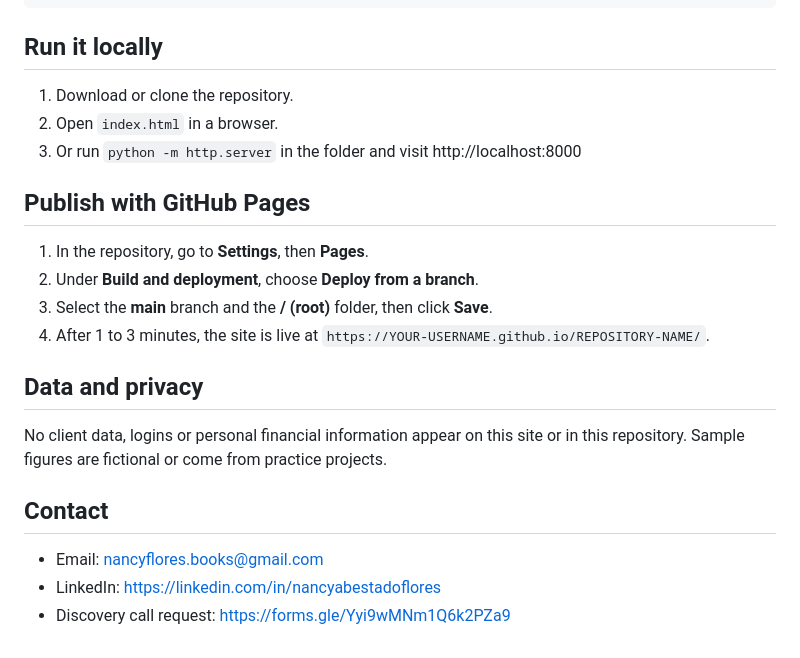
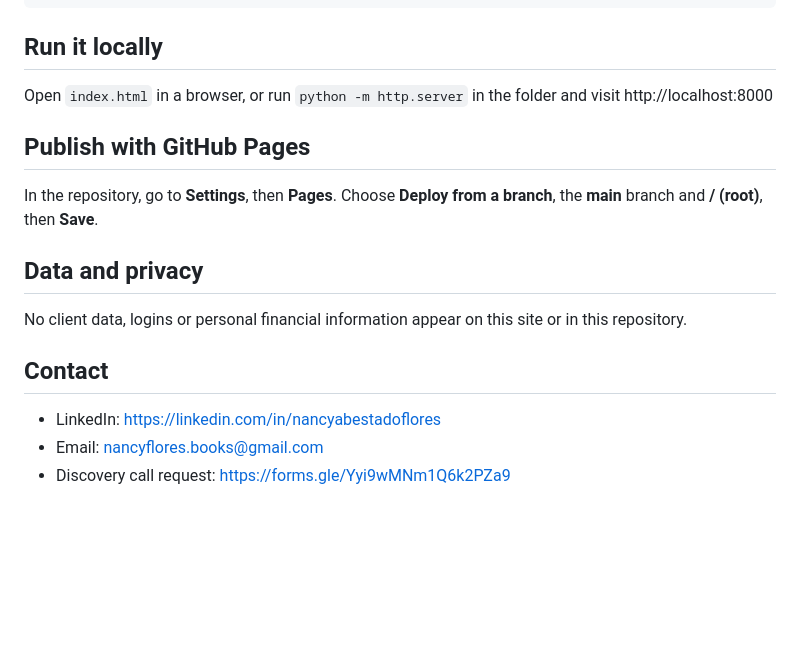
Before and after one commit to nancyflores-books/bookkeeping-portfolio, a Markdown page: README.md, the part around one of its changes. Drawn GitHub-style; blank space fills up the shorter version.

```diff
--- a/README.md
+++ b/README.md
@@ -50,23 +61,18 @@ Nancy is a bookkeeper certified in QuickBooks Online, Xero and Xero Payroll, wit
 
 ## Run it locally
 
-1. Download or clone the repository.
-2. Open `index.html` in a browser.
-3. Or run `python -m http.server` in the folder and visit http://localhost:8000
+Open `index.html` in a browser, or run `python -m http.server` in the folder and visit http://localhost:8000
 
 ## Publish with GitHub Pages
 
-1. In the repository, go to **Settings**, then **Pages**.
-2. Under **Build and deployment**, choose **Deploy from a branch**.
-3. Select the **main** branch and the **/ (root)** folder, then click **Save**.
-4. After 1 to 3 minutes, the site is live at `https://YOUR-USERNAME.github.io/REPOSITORY-NAME/`.
+In the repository, go to **Settings**, then **Pages**. Choose **Deploy from a branch**, the **main** branch and **/ (root)**, then **Save**.
 
 ## Data and privacy
 
-No client data, logins or personal financial information appear on this site or in this repository. Sample figures are fictional or come from practice projects.
+No client data, logins or personal financial information appear on this site or in this repository.
 
 ## Contact
 
+- LinkedIn: https://linkedin.com/in/nancyabestadoflores
 - Email: nancyflores.books@gmail.com
-- LinkedIn: https://linkedin.com/in/nancyabestadoflores
 - Discovery call request: https://forms.gle/Yyi9wMNm1Q6k2PZa9
```
Also changed, not shown: other parts of README.md (+41 -30 lines).
